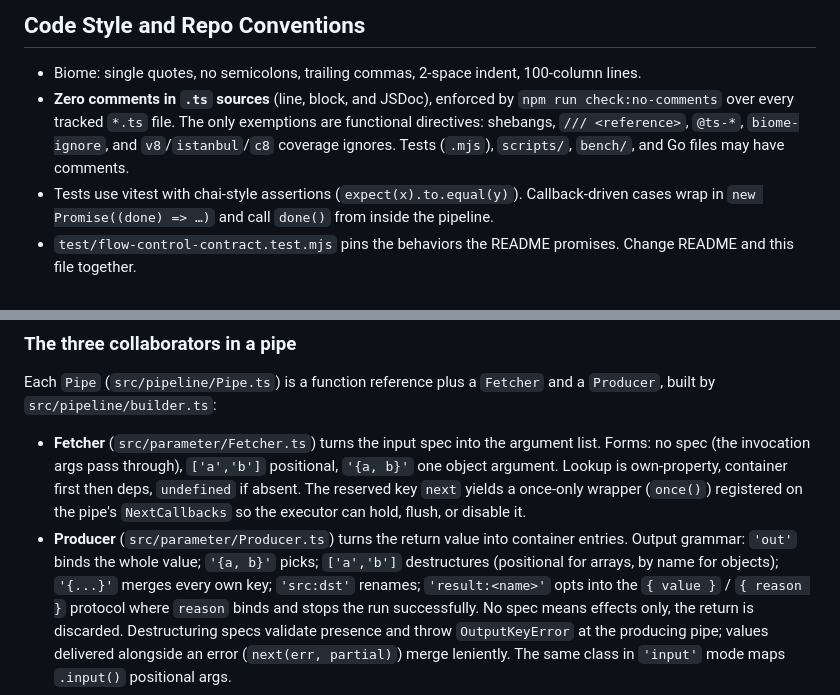
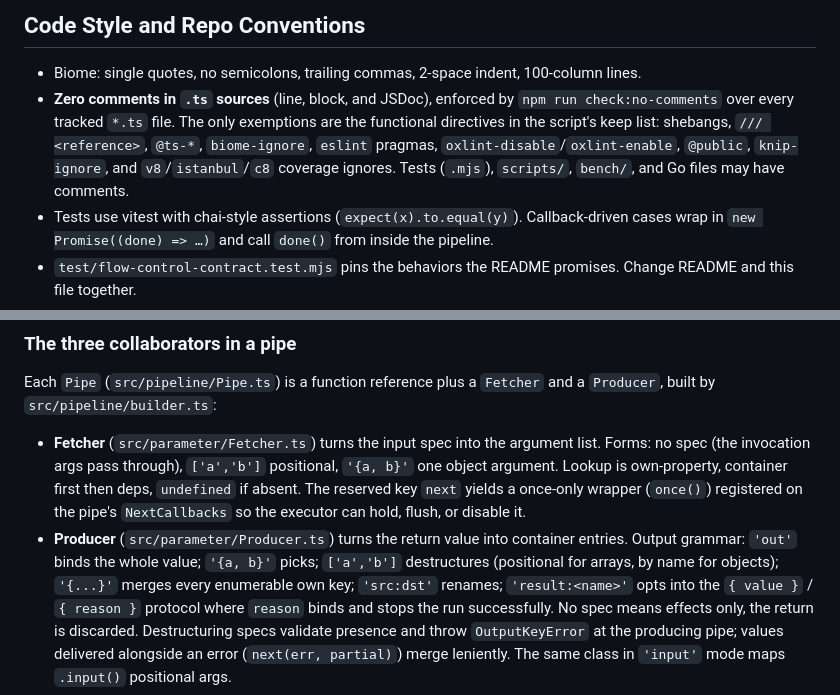
Before and after one commit to lsm/superpipe, a Markdown page: CLAUDE.md, 2 parts joined by grey strips. GitHub-like rendering.

Commit message:
docs(claude): list every comment-directive exemption; spread merges enumerable own keys
Co-Authored-By: Claude Fable 5.1 <noreply@anthropic.com>

```diff
--- a/CLAUDE.md
+++ b/CLAUDE.md
@@ -62,9 +62,11 @@ are not installed. Do not use or extend them.
 
 - Biome: single quotes, no semicolons, trailing commas, 2-space indent, 100-column lines.
 - **Zero comments in `.ts` sources** (line, block, and JSDoc), enforced by
-  `npm run check:no-comments` over every tracked `*.ts` file. The only exemptions are functional
-  directives: shebangs, `/// <reference>`, `@ts-*`, `biome-ignore`, and `v8`/`istanbul`/`c8`
-  coverage ignores. Tests (`.mjs`), `scripts/`, `bench/`, and Go files may have comments.
+  `npm run check:no-comments` over every tracked `*.ts` file. The only exemptions are the
+  functional directives in the script's keep list: shebangs, `/// <reference>`, `@ts-*`,
+  `biome-ignore`, `eslint` pragmas, `oxlint-disable`/`oxlint-enable`, `@public`, `knip-ignore`,
+  and `v8`/`istanbul`/`c8` coverage ignores. Tests (`.mjs`), `scripts/`, `bench/`, and Go files
+  may have comments.
 - Tests use vitest with chai-style assertions (`expect(x).to.equal(y)`). Callback-driven cases
   wrap in `new Promise((done) => …)` and call `done()` from inside the pipeline.
 - `test/flow-control-contract.test.mjs` pins the behaviors the README promises. Change README
@@ -103,7 +105,7 @@ built by `src/pipeline/builder.ts`:
   `NextCallbacks` so the executor can hold, flush, or disable it.
 - **Producer** (`src/parameter/Producer.ts`) turns the return value into container entries.
   Output grammar: `'out'` binds the whole value; `'{a, b}'` picks; `['a','b']` destructures
-  (positional for arrays, by name for objects); `'{...}'` merges every own key; `'src:dst'`
+  (positional for arrays, by name for objects); `'{...}'` merges every enumerable own key; `'src:dst'`
   renames; `'result:<name>'` opts into the `{ value }` / `{ reason }` protocol where `reason`
   binds and stops the run successfully. No spec means effects only, the return is discarded.
   Destructuring specs validate presence and throw `OutputKeyError` at the producing pipe;
```
